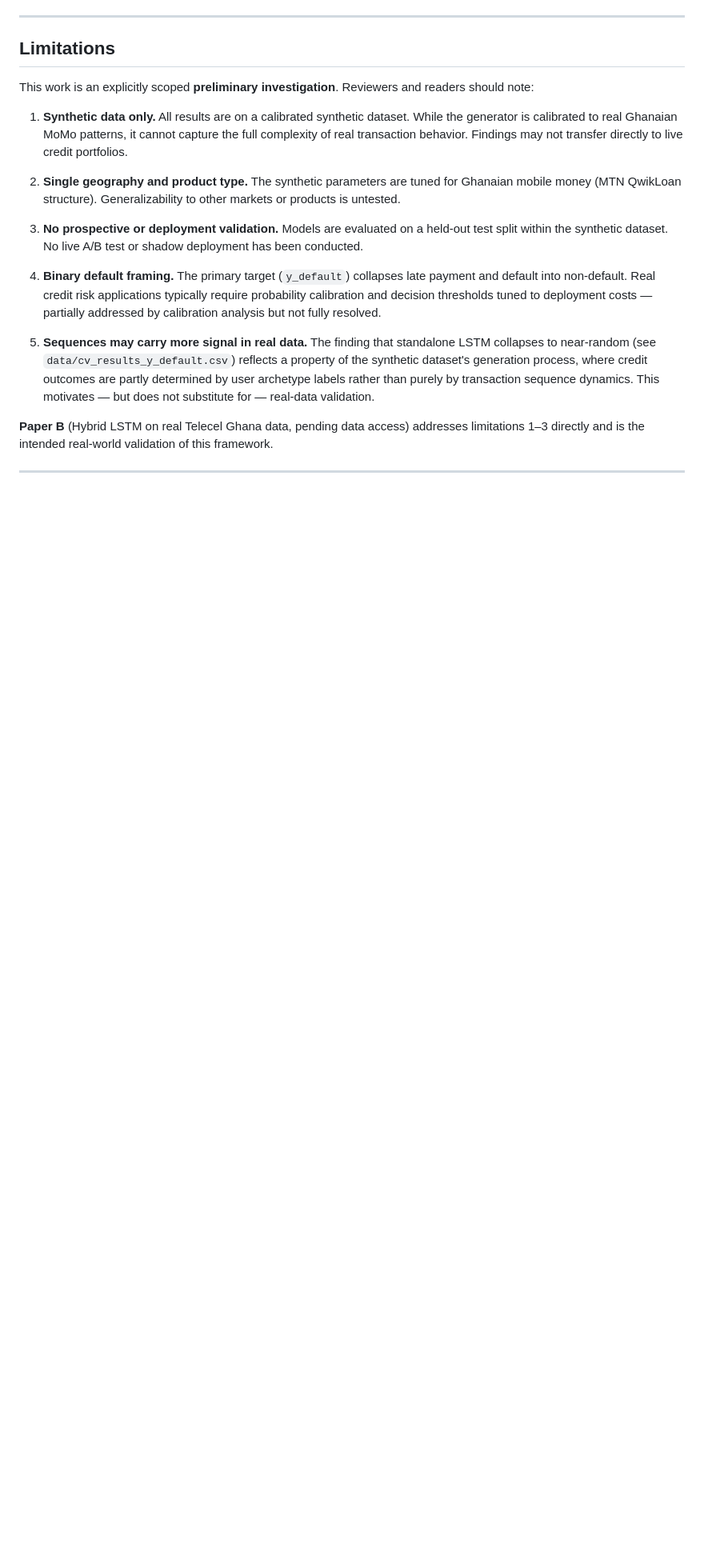
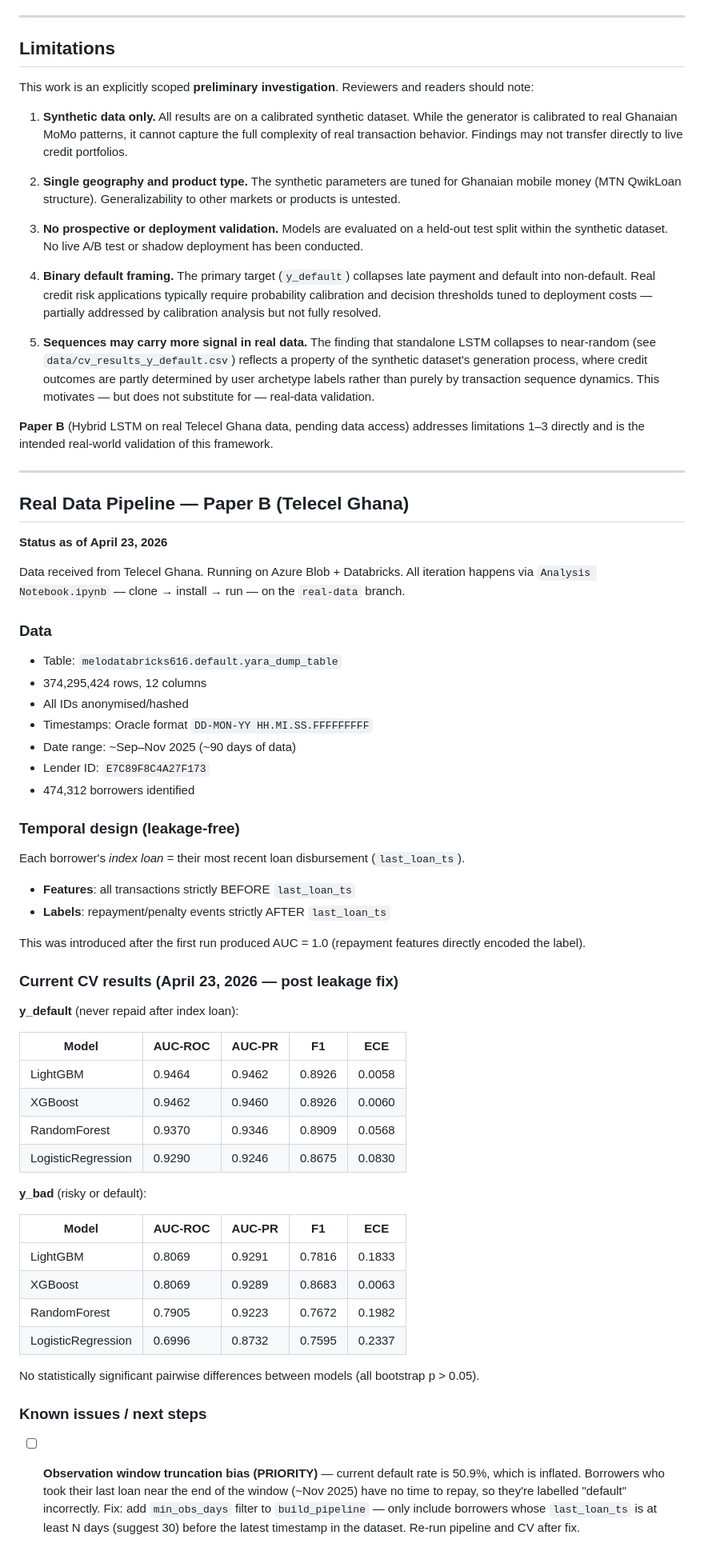
Before and after one commit to attabeezy/seqcredit, a Markdown page: docs/PROJECT.md, the part around one of its changes. Shown at 80% size. GitHub-like rendering; blank space fills up the shorter version.

Commit message:
docs: add Paper B real data pipeline status and next steps to PROJECT.md

```diff
--- a/docs/PROJECT.md
+++ b/docs/PROJECT.md
@@ -564,3 +564,53 @@ This work is an explicitly scoped **preliminary investigation**. Reviewers and r
 
 ---
 
+## Real Data Pipeline — Paper B (Telecel Ghana)
+
+**Status as of April 23, 2026**
+
+Data received from Telecel Ghana. Running on Azure Blob + Databricks. All iteration happens via `Analysis Notebook.ipynb` — clone → install → run — on the `real-data` branch.
+
+### Data
+
+- Table: `melodatabricks616.default.yara_dump_table`
+- 374,295,424 rows, 12 columns
+- All IDs anonymised/hashed
+- Timestamps: Oracle format `DD-MON-YY HH.MI.SS.FFFFFFFFF`
+- Date range: ~Sep–Nov 2025 (~90 days of data)
+- Lender ID: `E7C89F8C4A27F173`
+- 474,312 borrowers identified
+
+### Temporal design (leakage-free)
+
+Each borrower's *index loan* = their most recent loan disbursement (`last_loan_ts`).
+- **Features**: all transactions strictly BEFORE `last_loan_ts`
+- **Labels**: repayment/penalty events strictly AFTER `last_loan_ts`
+
+This was introduced after the first run produced AUC = 1.0 (repayment features directly encoded the label).
+
+### Current CV results (April 23, 2026 — post leakage fix)
+
+**y_default** (never repaid after index loan):
+
+| Model | AUC-ROC | AUC-PR | F1 | ECE |
+|-------|---------|--------|----|-----|
+| LightGBM | 0.9464 | 0.9462 | 0.8926 | 0.0058 |
+| XGBoost | 0.9462 | 0.9460 | 0.8926 | 0.0060 |
+| RandomForest | 0.9370 | 0.9346 | 0.8909 | 0.0568 |
+| LogisticRegression | 0.9290 | 0.9246 | 0.8675 | 0.0830 |
+
+**y_bad** (risky or default):
+
+| Model | AUC-ROC | AUC-PR | F1 | ECE |
+|-------|---------|--------|----|-----|
+| LightGBM | 0.8069 | 0.9291 | 0.7816 | 0.1833 |
+| XGBoost | 0.8069 | 0.9289 | 0.8683 | 0.0063 |
+| RandomForest | 0.7905 | 0.9223 | 0.7672 | 0.1982 |
+| LogisticRegression | 0.6996 | 0.8732 | 0.7595 | 0.2337 |
+
+No statistically significant pairwise differences between models (all bootstrap p > 0.05).
+
+### Known issues / next steps
+
+- [ ] **Observation window truncation bias (PRIORITY)** — current default rate is 50.9%, which is inflated. Borrowers who took their last loan near the end of the window (~Nov 2025) have no time to repay, so they're labelled "default" incorrectly. Fix: add `min_obs_days` filter to `build_pipeline` — only include borrowers whose `last_loan_ts` is at least N days (suggest 30) before the latest timestamp in the dataset. Re-run pipeline and CV after fix.
+
```
Also changed, not shown: other parts of docs/PROJECT.md (+11 -1 lines).
